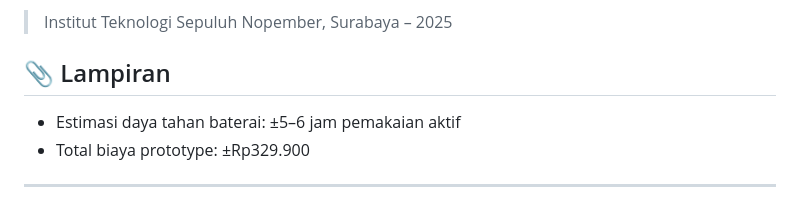
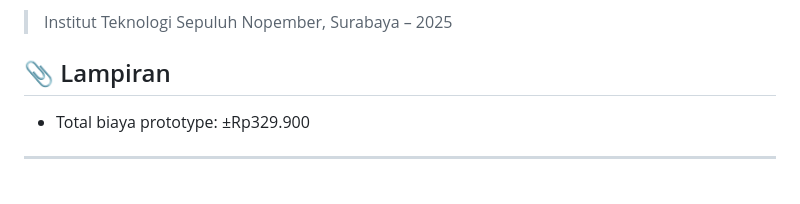
Before and after one commit to zakruzz/SmartFit, a Markdown page: README.md, the part around the change. Rendered like a GitHub page.

```diff
--- a/README.md
+++ b/README.md
@@ -104,8 +104,6 @@ Foto Dashboard Monitoring : <br>
 > Institut Teknologi Sepuluh Nopember, Surabaya – 2025
 
 ## 📎 Lampiran
-
-- Estimasi daya tahan baterai: ±5–6 jam pemakaian aktif
 - Total biaya prototype: ±Rp329.900
 
 ---
```
